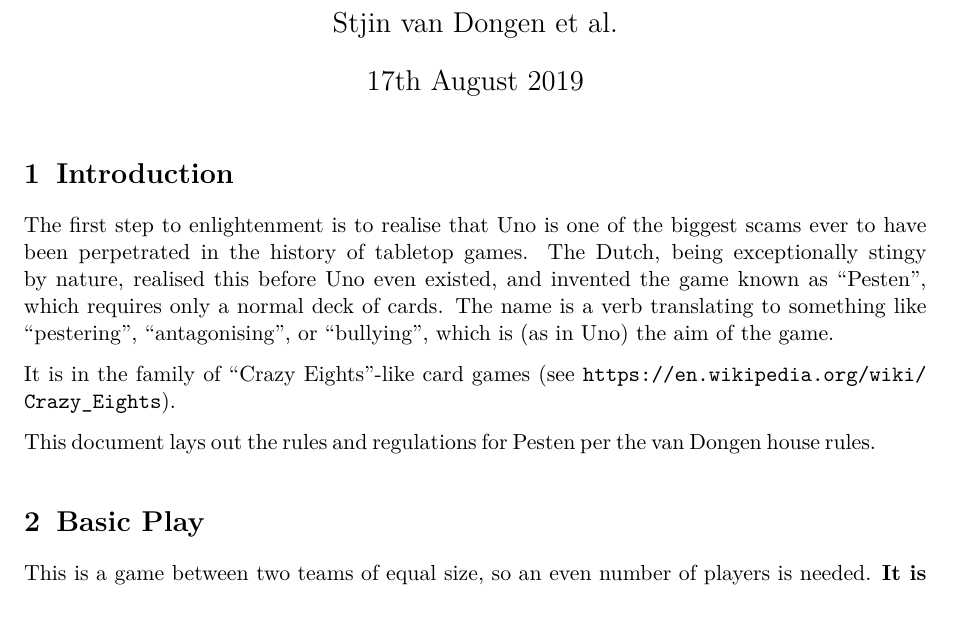
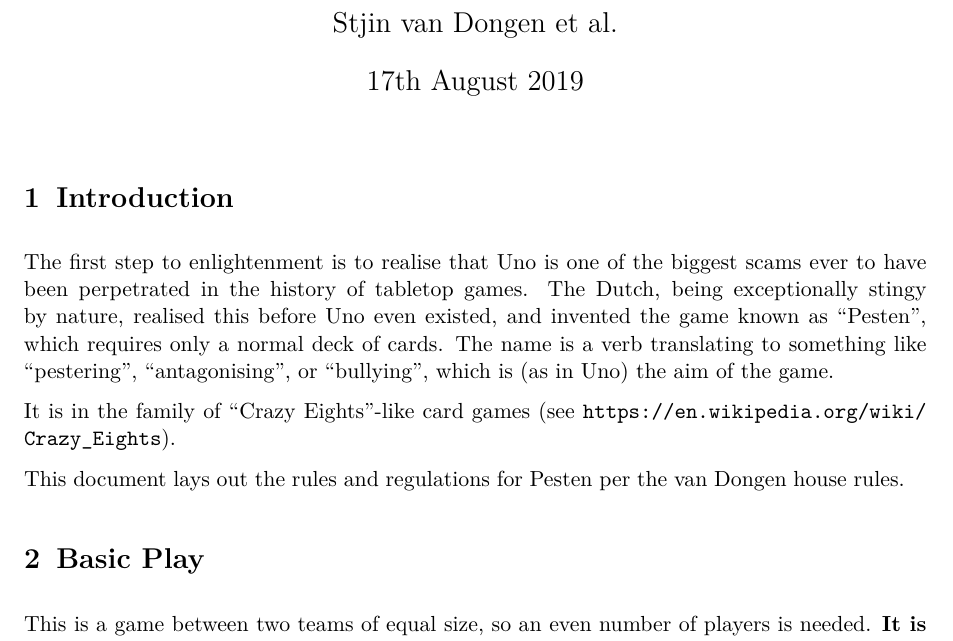
Before and after one commit to goedel-gang/manipesto, a LaTeX document (manipesto.tex, which reads mystyle.sty): part of page 1 of 5, cut so that both start at the same text, the shorter picture padded with empty space. Compiled offline with pdfLaTeX.

Commit message:
Fixes for KOMA-script warnings

```diff
--- a/manipesto.tex
+++ b/manipesto.tex
@@ -2,7 +2,7 @@
 % scartcl is the KOMA-script article class, which lets you do things like have a
 % subtitle. With some configuration to make headings and such be in a serif
 % computer modern font, like a normal article.
-\documentclass[a4paper,11pt,headings=standardclasses]{scrartcl}
+\documentclass[a4paper,11pt,headings=standardclasses,parskip=half]{scrartcl}
 \author{Stjin van Dongen et al.}
 \title{Manipesto}
 \subtitle{The Complete and Unabridged Rules of Pesten}
--- a/mystyle.sty
+++ b/mystyle.sty
@@ -52,12 +52,8 @@
 \RequirePackage{multirow}
 \RequirePackage{longtable}
 
-% for better table of contents stuff, providing the \listof* commands and not
-% listing the tables in the table of contents
-\RequirePackage[nottoc,notlof,notlot]{tocbibind}
-
 % no paragraph indent - after tocloft because of starttoc
-\RequirePackage[parfill]{parskip}
+% \RequirePackage[parfill]{parskip}
 
 % make emph make text bold
 % TODO: really this should toggle bold, like \em toggles italic shape
```
Also changed, not shown: manipesto.pdf.
